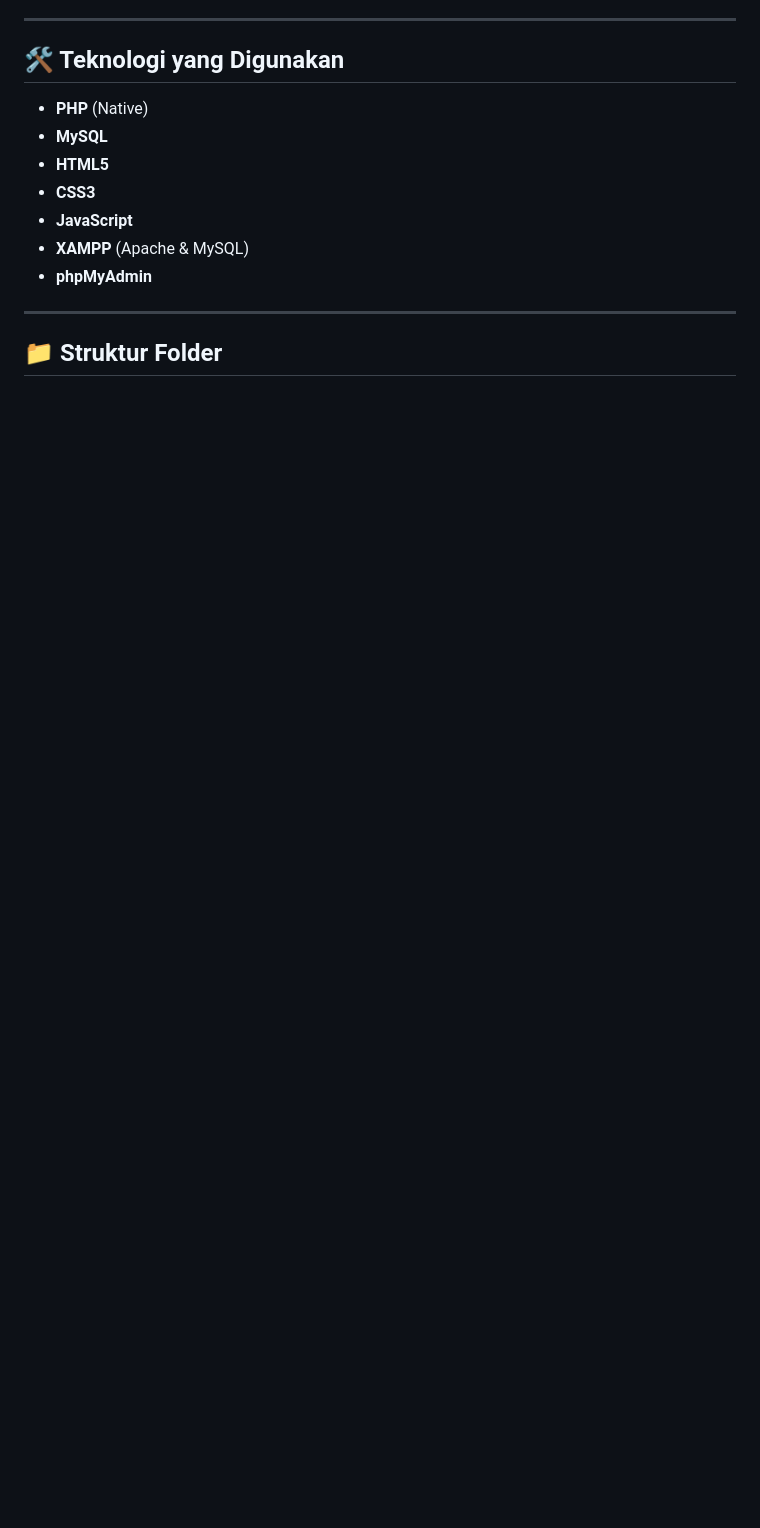
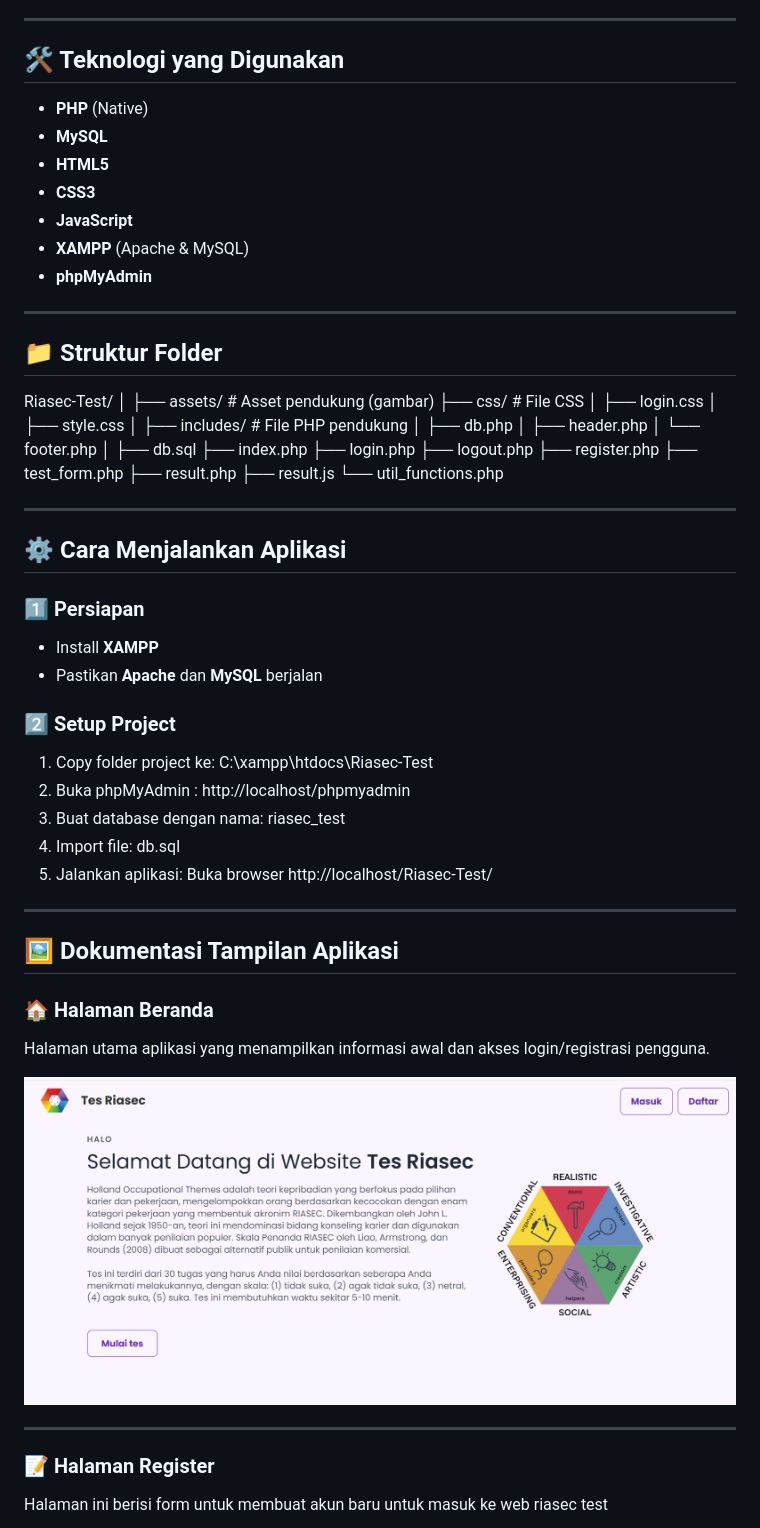
Before and after one commit to feliceyovita/Riasec-Test, a Markdown page: README.md, the part around one of its changes. Rendered like a GitHub page; pictures changed too: screenshots/home.png (added); blank space fills up the shorter version.

Commit message:
tambah readme

```diff
--- a/README.md
+++ b/README.md
@@ -31,3 +31,54 @@ Aplikasi ini memungkinkan pengguna untuk:
 ---
 
 ## 📁 Struktur Folder
+Riasec-Test/
+│
+├── assets/ # Asset pendukung (gambar)
+├── css/ # File CSS
+│ ├── login.css
+│ ├── style.css
+│
+├── includes/ # File PHP pendukung
+│ ├── db.php
+│ ├── header.php
+│ └── footer.php
+│
+├── db.sql
+├── index.php
+├── login.php
+├── logout.php
+├── register.php
+├── test_form.php
+├── result.php
+├── result.js
+└── util_functions.php
+
+---
+
+## ⚙️ Cara Menjalankan Aplikasi
+
+### 1️⃣ Persiapan
+- Install **XAMPP**
+- Pastikan **Apache** dan **MySQL** berjalan
+
+### 2️⃣ Setup Project
+1. Copy folder project ke: C:\xampp\htdocs\Riasec-Test
+2. Buka phpMyAdmin : http://localhost/phpmyadmin
+3. Buat database dengan nama: riasec_test
+4. Import file: db.sql
+5. Jalankan aplikasi: Buka browser http://localhost/Riasec-Test/
+
+---
+
+## 🖼️ Dokumentasi Tampilan Aplikasi
+
+### 🏠 Halaman Beranda
+Halaman utama aplikasi yang menampilkan informasi awal dan akses login/registrasi pengguna.
+
+![Home Page](screenshots/home.png)
+
+---
+
+### 📝 Halaman Register
+Halaman ini berisi form untuk membuat akun baru untuk masuk ke web riasec test
+
```
Also changed, not shown: other parts of README.md (+22 -0 lines), screenshots/login.png (added), screenshots/register.png (added), screenshots/result.png (added), screenshots/test.png (added).
